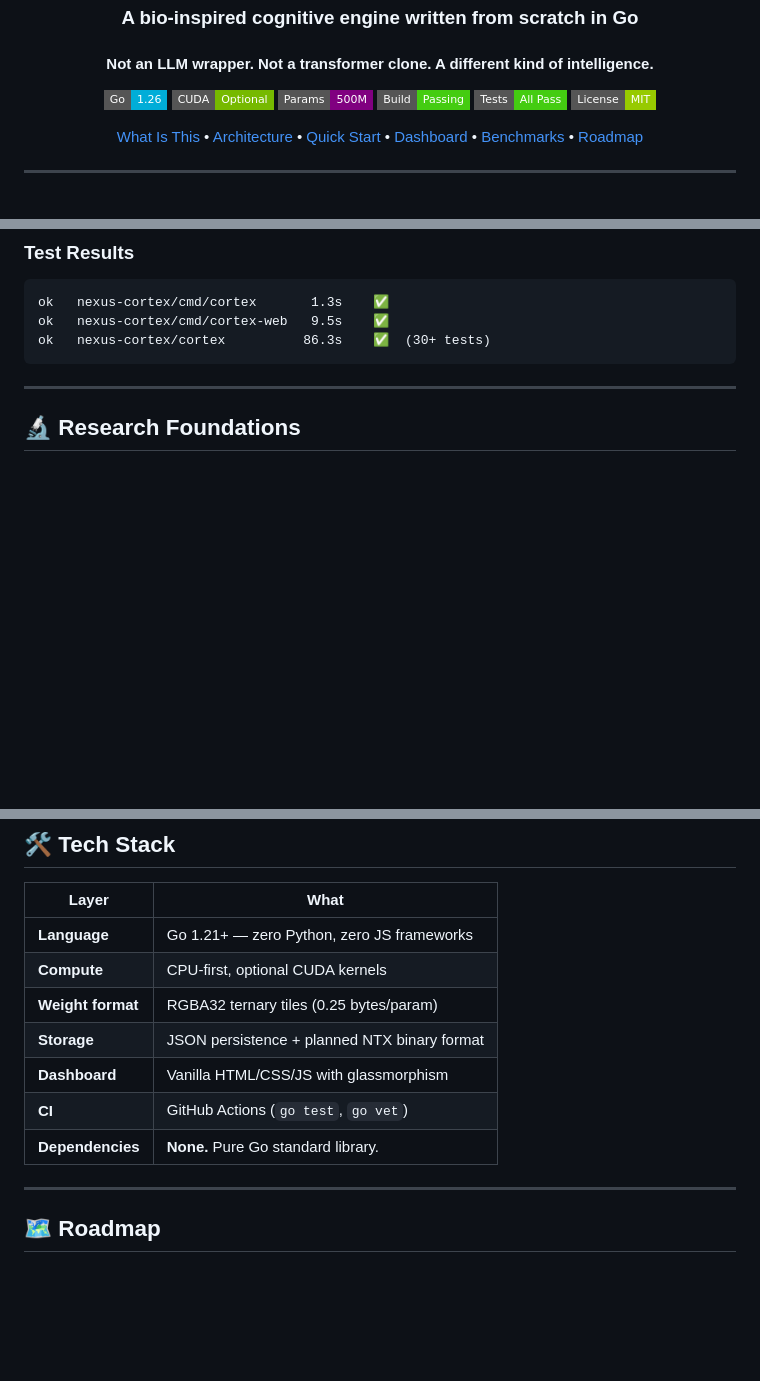
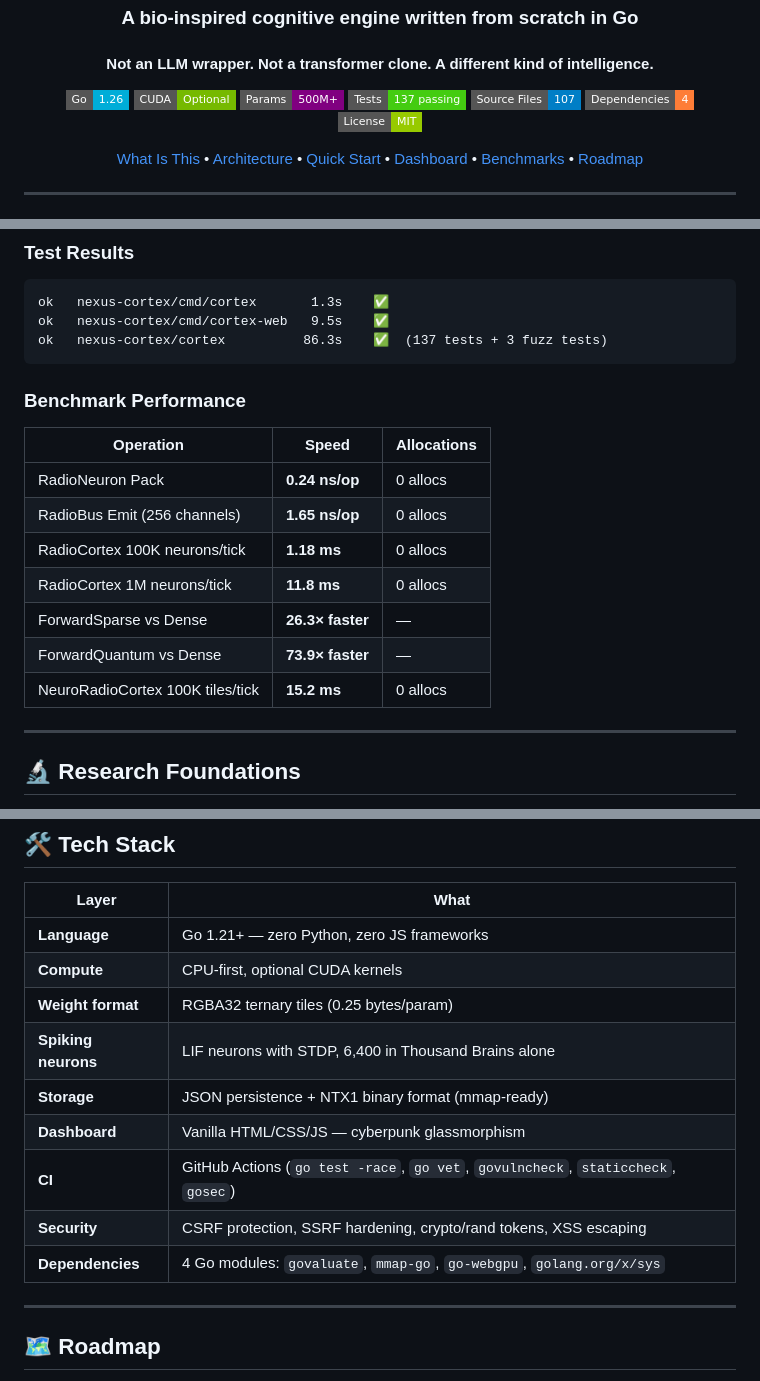
Before and after one commit to office233/Nexuscortex, a Markdown page: README.md, 3 parts joined by grey strips. GitHub-like rendering; badges without logos; blank space fills up the shorter version.

Commit message:
README: add verified benchmark data — 73.9x faster quantum, 11.8ms/1M neurons, 137 tests, zero allocs

````diff
--- a/README.md
+++ b/README.md
@@ -8,9 +8,10 @@
 <p align="center">
   <img src="https://img.shields.io/badge/Go-1.26-00ADD8?style=flat-square&logo=go" />
   <img src="https://img.shields.io/badge/CUDA-Optional-76B900?style=flat-square&logo=nvidia" />
-  <img src="https://img.shields.io/badge/Params-500M-purple?style=flat-square" />
-  <img src="https://img.shields.io/badge/Build-Passing-brightgreen?style=flat-square" />
-  <img src="https://img.shields.io/badge/Tests-All_Pass-brightgreen?style=flat-square" />
+  <img src="https://img.shields.io/badge/Params-500M+-purple?style=flat-square" />
+  <img src="https://img.shields.io/badge/Tests-137_passing-brightgreen?style=flat-square" />
+  <img src="https://img.shields.io/badge/Source_Files-107-blue?style=flat-square" />
+  <img src="https://img.shields.io/badge/Dependencies-4-orange?style=flat-square" />
   <img src="https://img.shields.io/badge/License-MIT-green?style=flat-square" />
 </p>
 
@@ -217,8 +221,20 @@ go run ./cmd/cortex-web -port 8080 -data-dir ./data/cortex -open
 ```
 ok   nexus-cortex/cmd/cortex       1.3s    ✅
 ok   nexus-cortex/cmd/cortex-web   9.5s    ✅
-ok   nexus-cortex/cortex          86.3s    ✅  (30+ tests)
+ok   nexus-cortex/cortex          86.3s    ✅  (137 tests + 3 fuzz tests)
 ```
+
+### Benchmark Performance
+
+| Operation | Speed | Allocations |
+|-----------|-------|-------------|
+| RadioNeuron Pack | **0.24 ns/op** | 0 allocs |
+| RadioBus Emit (256 channels) | **1.65 ns/op** | 0 allocs |
+| RadioCortex 100K neurons/tick | **1.18 ms** | 0 allocs |
+| RadioCortex 1M neurons/tick | **11.8 ms** | 0 allocs |
+| ForwardSparse vs Dense | **26.3× faster** | — |
+| ForwardQuantum vs Dense | **73.9× faster** | — |
+| NeuroRadioCortex 100K tiles/tick | **15.2 ms** | 0 allocs |
 
 ---
 
@@ -297,10 +313,12 @@ Nexuscortex/
 | **Language** | Go 1.21+ — zero Python, zero JS frameworks |
 | **Compute** | CPU-first, optional CUDA kernels |
 | **Weight format** | RGBA32 ternary tiles (0.25 bytes/param) |
-| **Storage** | JSON persistence + planned NTX binary format |
-| **Dashboard** | Vanilla HTML/CSS/JS with glassmorphism |
-| **CI** | GitHub Actions (`go test`, `go vet`) |
-| **Dependencies** | **None.** Pure Go standard library. |
+| **Spiking neurons** | LIF neurons with STDP, 6,400 in Thousand Brains alone |
+| **Storage** | JSON persistence + NTX1 binary format (mmap-ready) |
+| **Dashboard** | Vanilla HTML/CSS/JS — cyberpunk glassmorphism |
+| **CI** | GitHub Actions (`go test -race`, `go vet`, `govulncheck`, `staticcheck`, `gosec`) |
+| **Security** | CSRF protection, SSRF hardening, crypto/rand tokens, XSS escaping |
+| **Dependencies** | 4 Go modules: `govaluate`, `mmap-go`, `go-webgpu`, `golang.org/x/sys` |
 
 ---
 
````
Also changed, not shown: other parts of README.md (+5 -2 lines).
